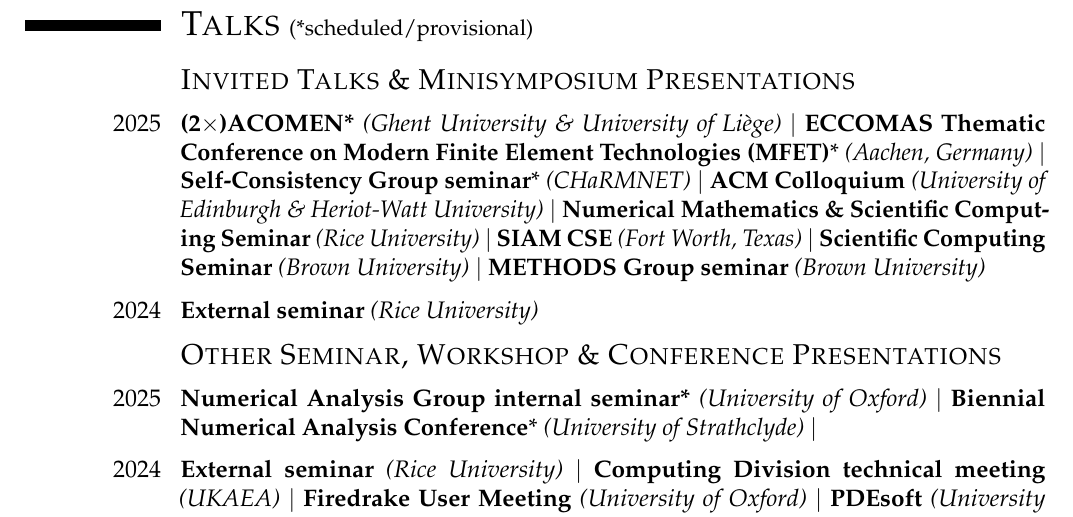
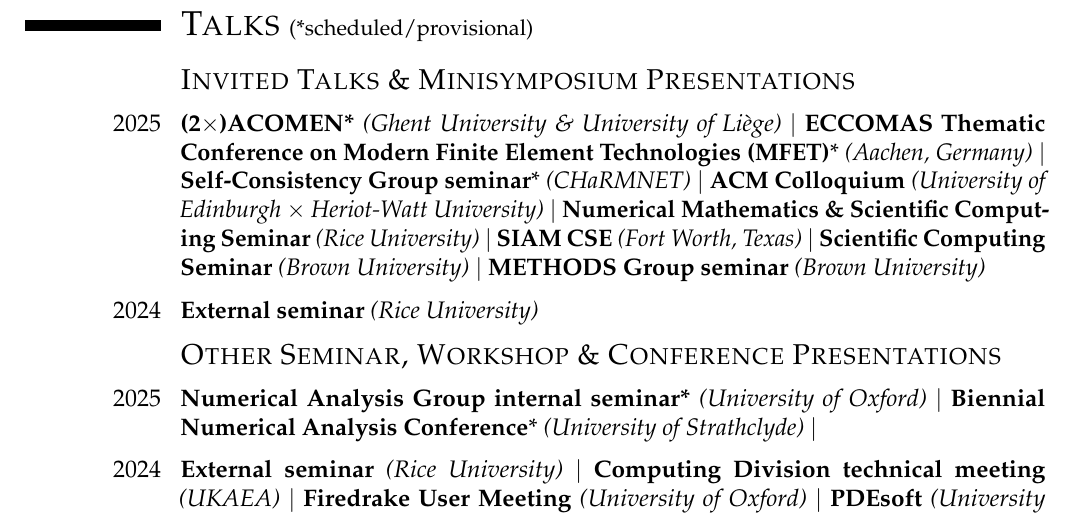
Before and after one commit to BorisAndrews/BorisAndrews.github.io, a LaTeX CV (cv/assets/pdf/cv.tex): part of page 3 of 3, cut so that both start at the same text. Compiled offline with pdfLaTeX.

Commit message:
Changed link

```diff
--- a/cv/assets/pdf/cv.tex
+++ b/cv/assets/pdf/cv.tex
@@ -327,7 +327,7 @@
     (2$\times$)\textbf{ACOMEN}* \normalfont{\emph{(Ghent University \& University of Liège)}} $\vert$
     \textbf{ECCOMAS Thematic Conference on Modern Finite Element Technologies (MFET)}* \normalfont{\emph{(Aachen, Germany)}} $\vert$
     \textbf{Self-Consistency Group seminar}* \normalfont{\emph{(CHaRMNET)}} $\vert$
-    \textbf{ACM Colloquium} \normalfont{\emph{(University of Edinburgh \& Heriot-Watt University)}} $\vert$
+    \textbf{ACM Colloquium} \normalfont{\emph{(University of Edinburgh $\times$ Heriot-Watt University)}} $\vert$
     \textbf{Numerical Mathematics \& Scientific Computing Seminar} \normalfont{\emph{(Rice University)}} $\vert$
     \textbf{SIAM CSE} \normalfont{\emph{(Fort Worth, Texas)}} $\vert$
     \textbf{Scientific Computing Seminar} \normalfont{\emph{(Brown University)}} $\vert$
```
Also changed, not shown: _includes/visits/2025/edinburgh.md (+1 -1 lines), cv/assets/pdf/cv.pdf.
